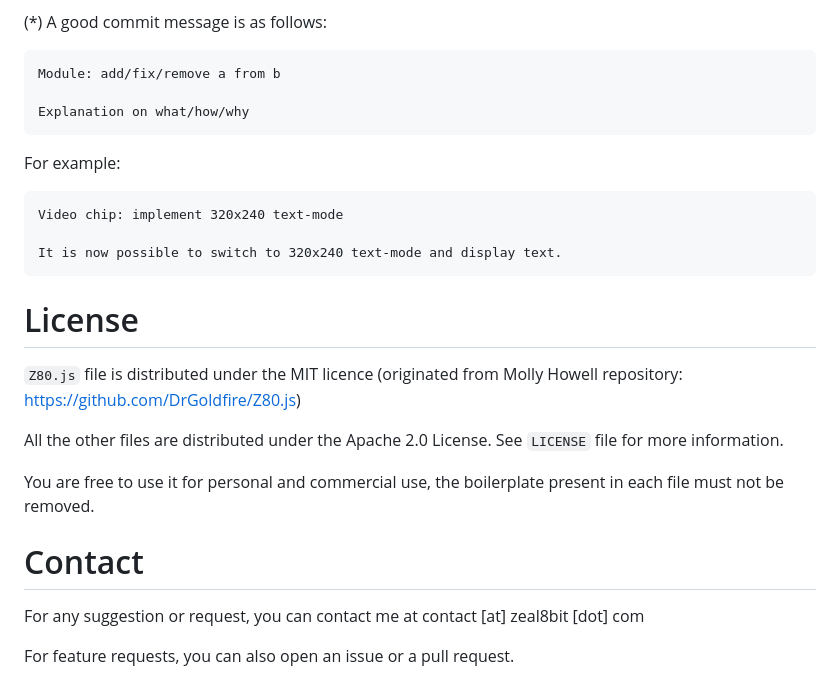
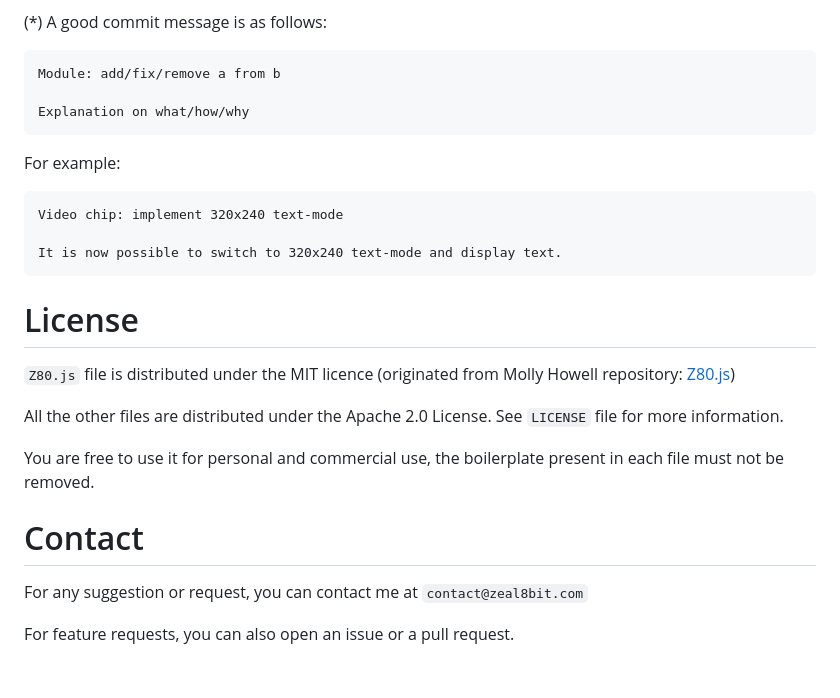
Before and after one commit to Zeal8bit/Zeal-WebEmulator, a Markdown page: README.md, the part around the change printed below. GitHub-like rendering.

````diff
--- a/README.md
+++ b/README.md
@@ -168,7 +164,7 @@ To contribute:
 
 (*) A good commit message is as follows:
 
-```
+```example
 Module: add/fix/remove a from b
 
 Explanation on what/how/why
@@ -176,7 +172,7 @@ Explanation on what/how/why
 
 For example:
 
-```
+```example
 Video chip: implement 320x240 text-mode
 
 It is now possible to switch to 320x240 text-mode and display text.
@@ -184,7 +180,7 @@ It is now possible to switch to 320x240 text-mode and display text.
 
 # License
 
-`Z80.js` file is distributed under the MIT licence (originated from Molly Howell repository: https://github.com/DrGoldfire/Z80.js)
+`Z80.js` file is distributed under the MIT licence (originated from Molly Howell repository: [Z80.js](https://github.com/DrGoldfire/Z80.js))
 
 All the other files are distributed under the Apache 2.0 License. See `LICENSE` file for more information.
 
@@ -192,6 +188,6 @@ You are free to use it for personal and commercial use, the boilerplate present
 
 # Contact
 
-For any suggestion or request, you can contact me at contact [at] zeal8bit [dot] com
+For any suggestion or request, you can contact me at `contact@zeal8bit.com`
 
 For feature requests, you can also open an issue or a pull request.
````
Also changed, not shown: other parts of README.md (+10 -14 lines), imgs/screenshot.png, imgs/screenshotold.png (added).
